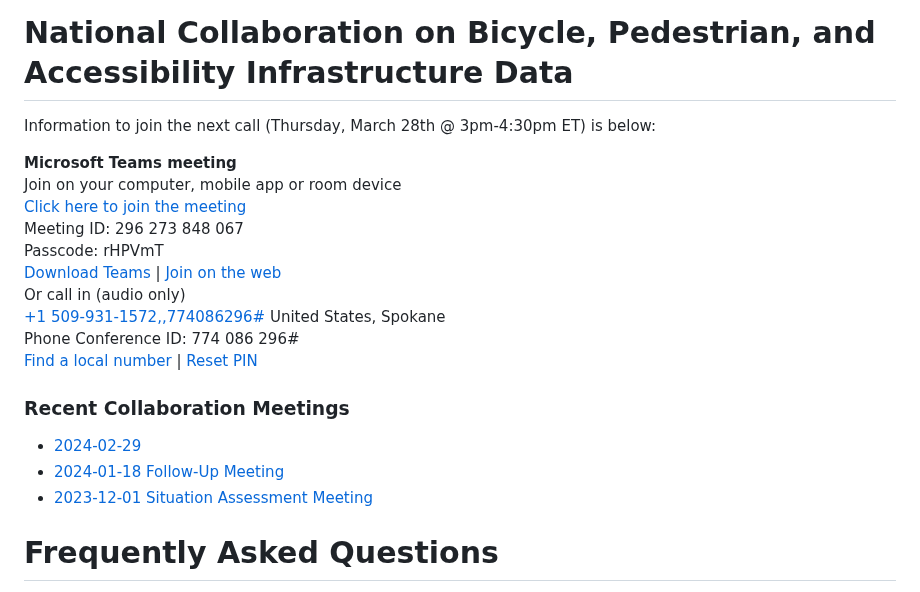
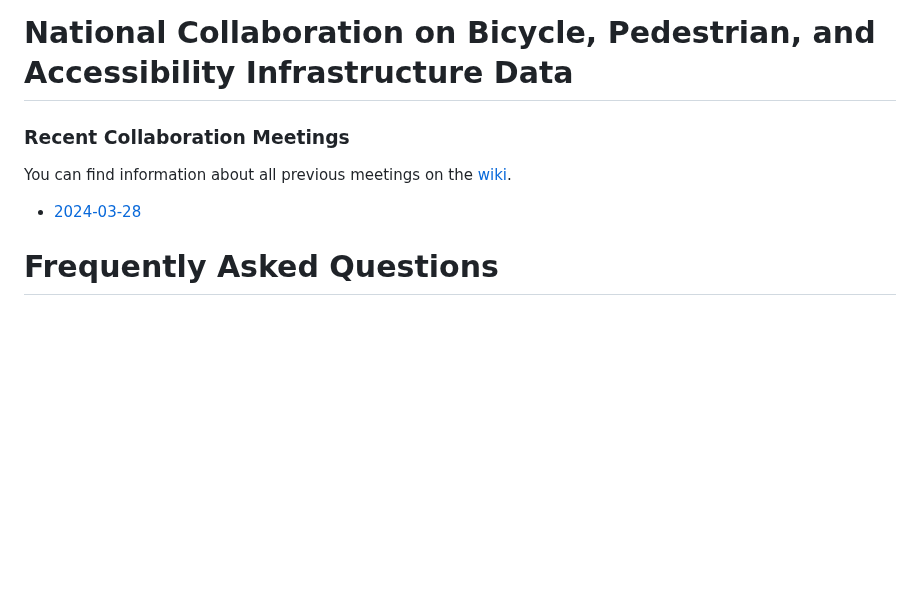
Before and after one commit to dotbts/BPA, a Markdown page: README.md, the part around the change. GitHub-like rendering; blank space fills up the shorter version.

Commit message:
Removed join call link
Signed-off-by: Cyrus Chimento <58835032+cyrchi@users.noreply.github.com>

```diff
--- a/README.md
+++ b/README.md
@@ -28,24 +28,11 @@ How do I contribute?
 
 # National Collaboration on Bicycle, Pedestrian, and Accessibility Infrastructure Data
 
-Information to join the next call (Thursday, March 28th @ 3pm-4:30pm ET) is below:
-
-__Microsoft Teams meeting__
-Join on your computer, mobile app or room device
-[Click here to join the meeting](https://teams.microsoft.com/l/meetup-join/19%3ameeting_ZjE2Zjc5N2QtZDZiOC00N2VhLWI5MmYtNjJhYzgwZTVhYzI1%40thread.v2/0?context=%7b%22Tid%22%3a%22c4cd245b-44f0-4395-a1aa-3848d258f78b%22%2c%22Oid%22%3a%22ab52f690-7a57-457d-8a25-2f7025a81547%22%7d)
-Meeting ID: 296 273 848 067
-Passcode: rHPVmT
-[Download Teams](https://www.microsoft.com/en-us/microsoft-teams/download-app) | [Join on the web](https://www.microsoft.com/microsoft-teams/join-a-meeting)
-Or call in (audio only)
-[+1 509-931-1572,,774086296#](tel:+15099311572,,774086296# )   United States, Spokane
-Phone Conference ID: 774 086 296#
-[Find a local number](https://dialin.teams.microsoft.com/989331a8-d3e3-40a4-b706-8cf41671b2d3?id=774086296) | [Reset PIN](https://dialin.teams.microsoft.com/usp/pstnconferencing)
 
 
 ### Recent Collaboration Meetings
-- [2024-02-29](https://github.com/dotbts/BPA/wiki/2024-02-29)
-- [2024-01-18 Follow-Up Meeting](https://github.com/dotbts/BPA/wiki/2024-01-18-Follow%E2%80%90Up-Meeting)
-- [2023-12-01 Situation Assessment Meeting](https://github.com/dotbts/BPA/wiki/2023-12-01-Situation-Assessment-Meeting)
+You can find information about all previous meetings on the [wiki](https://github.com/dotbts/BPA/wiki).
+- [2024-03-28](https://github.com/dotbts/BPA/wiki/2024-03-28)
 
 # Frequently Asked Questions
 We have collected frequently asked questions here (coming soon!). Please use GitHub [Discussions](https://github.com/dotbts/BPA/discussions) to ask more questions and get answers from others.
```
